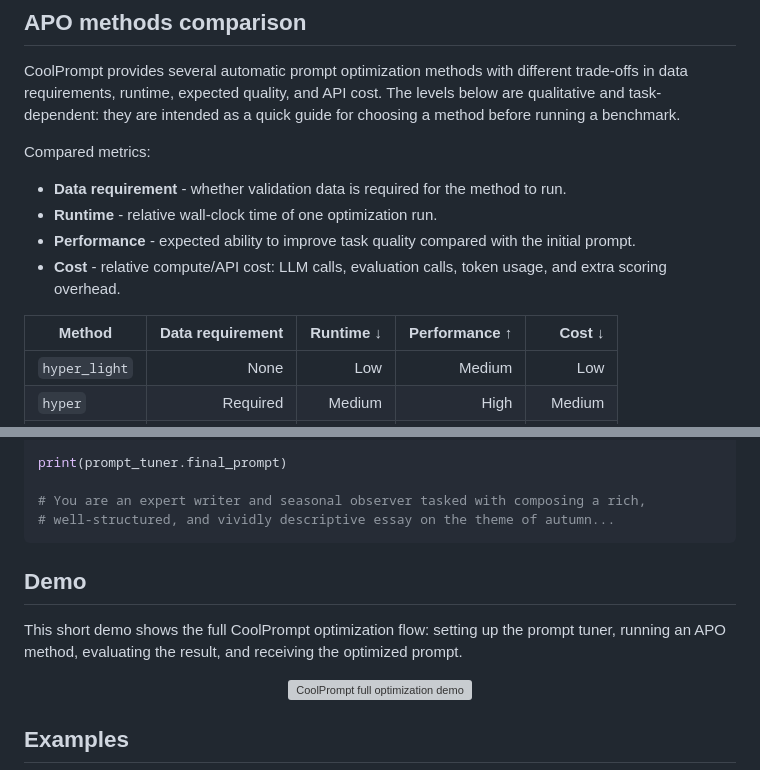
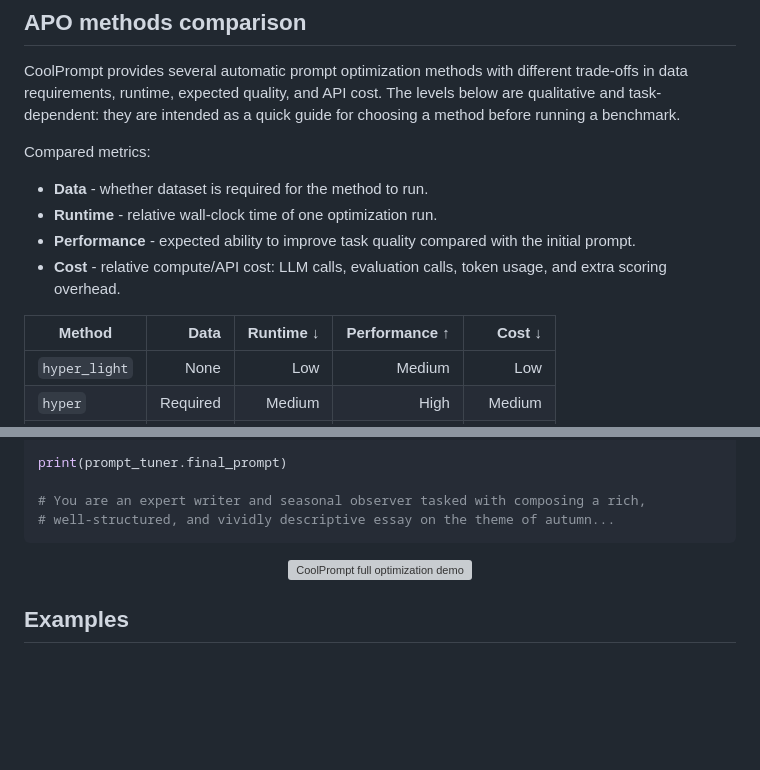
Before and after one commit to CTLab-ITMO/CoolPrompt, a Markdown page: README.md, 2 parts joined by grey strips. GitHub-like rendering; blank space fills up the shorter version; grey boxes are pictures that could not be loaded.

Commit message:
Update README.md
Signed-off-by: Nikita Kulin <serito1998@gmail.com>

````diff
--- a/README.md
+++ b/README.md
@@ -57,12 +57,12 @@ levels below are qualitative and task-dependent: they are intended as a quick
 guide for choosing a method before running a benchmark.
 
 Compared metrics:
-- **Data requirement** - whether validation data is required for the method to run.
+- **Data** - whether dataset is required for the method to run.
 - **Runtime** - relative wall-clock time of one optimization run.
 - **Performance** - expected ability to improve task quality compared with the initial prompt.
 - **Cost** - relative compute/API cost: LLM calls, evaluation calls, token usage, and extra scoring overhead.
 
-| Method | Data requirement | Runtime ↓ | Performance ↑ | Cost ↓ |
+| Method | Data | Runtime ↓ | Performance ↑ | Cost ↓ |
 |---|---:|---:|---:|---:|
 | `hyper_light` | None | Low | Medium | Low |
 | `hyper` | Required | Medium | High | Medium |
@@ -102,12 +102,6 @@ print(prompt_tuner.final_prompt)
 # You are an expert writer and seasonal observer tasked with composing a rich,
 # well-structured, and vividly descriptive essay on the theme of autumn...
 ```
-
-## Demo
-
-This short demo shows the full CoolPrompt optimization flow: setting up the
-prompt tuner, running an APO method, evaluating the result, and receiving the
-optimized prompt.
 
 <p align="center">
     <img src="docs/images/demo.gif" alt="CoolPrompt full optimization demo" width="100%">
````
